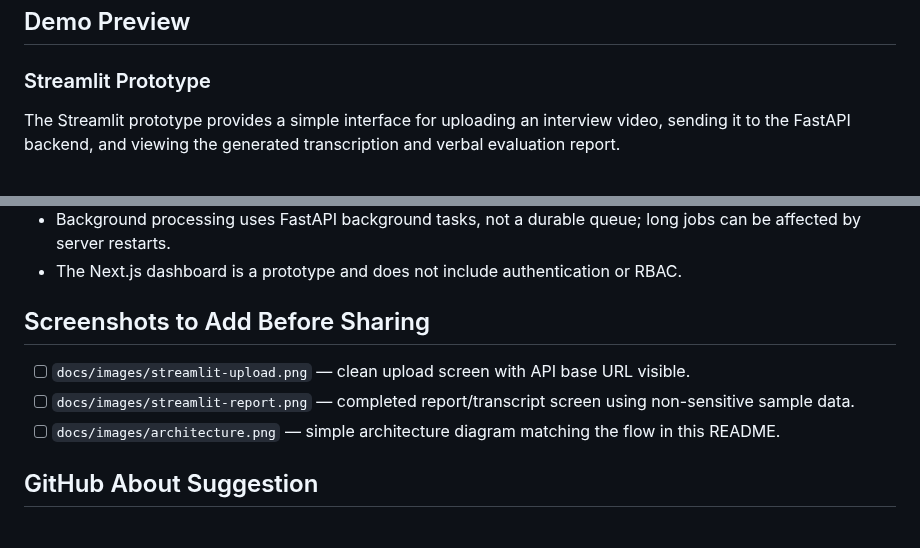
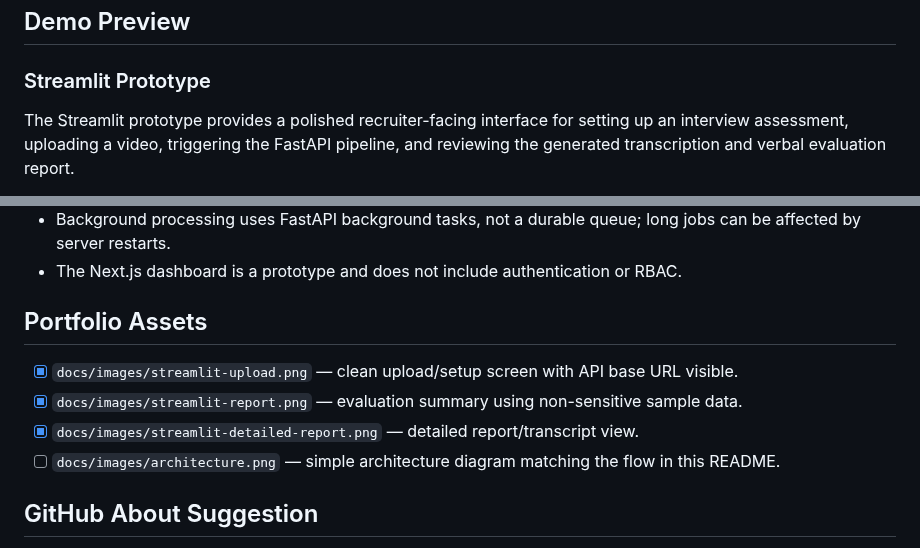
Before and after one commit to LuthfiMirza/AI-Interview-Evaluation-System-End-to-End-, a Markdown page: README.md, 2 parts joined by grey strips. GitHub-like rendering.

Commit message:
Add portfolio screenshots and polish Streamlit UI

```diff
--- a/README.md
+++ b/README.md
@@ -10,5 +10,5 @@ The current MVP accepts recorded interview videos, extracts audio, transcribes s
 
 ### Streamlit Prototype
 
-The Streamlit prototype provides a simple interface for uploading an interview video, sending it to the FastAPI backend, and viewing the generated transcription and verbal evaluation report.
+The Streamlit prototype provides a polished recruiter-facing interface for setting up an interview assessment, uploading a video, triggering the FastAPI pipeline, and reviewing the generated transcription and verbal evaluation report.
 
@@ -233,10 +238,11 @@ The script exits with a non-zero status when overall accuracy is below `0.90`.
 - Background processing uses FastAPI background tasks, not a durable queue; long jobs can be affected by server restarts.
 - The Next.js dashboard is a prototype and does not include authentication or RBAC.
 
-## Screenshots to Add Before Sharing
+## Portfolio Assets
 
-- [ ] `docs/images/streamlit-upload.png` — clean upload screen with API base URL visible.
-- [ ] `docs/images/streamlit-report.png` — completed report/transcript screen using non-sensitive sample data.
+- [x] `docs/images/streamlit-upload.png` — clean upload/setup screen with API base URL visible.
+- [x] `docs/images/streamlit-report.png` — evaluation summary using non-sensitive sample data.
+- [x] `docs/images/streamlit-detailed-report.png` — detailed report/transcript view.
 - [ ] `docs/images/architecture.png` — simple architecture diagram matching the flow in this README.
 
 ## GitHub About Suggestion
```
Also changed, not shown: other parts of README.md (+11 -6 lines), ai_interview_project/README.md (+18 -12 lines), docs/images/streamlit-detailed-report.png (added), docs/images/streamlit-report.png (added), docs/images/streamlit-upload.png (added), 1 other file.
